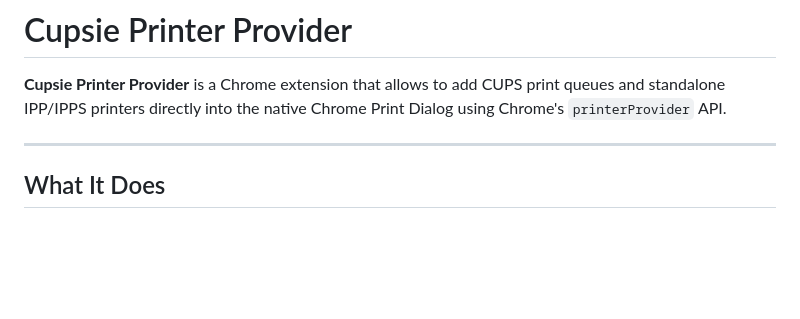
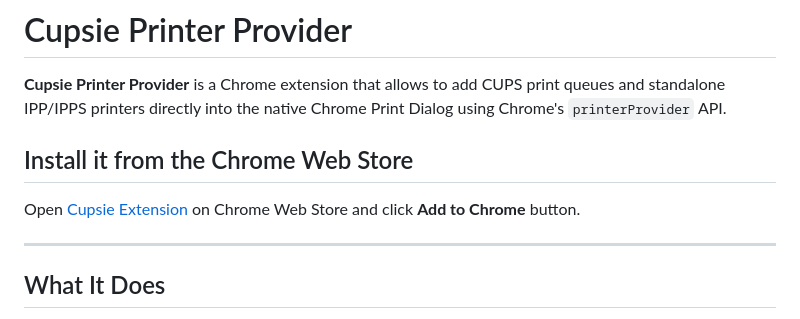
Before and after one commit to DadArcade/cupsie, a Markdown page: README.md, the part around the change. GitHub-like rendering; blank space fills up the shorter version.

```diff
--- a/README.md
+++ b/README.md
@@ -1,6 +1,10 @@
 # Cupsie Printer Provider
 
 **Cupsie Printer Provider** is a Chrome extension that allows to add CUPS print queues and standalone IPP/IPPS printers directly into the native Chrome Print Dialog using Chrome's `printerProvider` API.
+
+## Install it from the Chrome Web Store
+
+Open [Cupsie Extension](https://chromewebstore.google.com/detail/dekecaodhfljnecmmkenlmjfcbmdokno/) on Chrome Web Store and click **Add to Chrome** button.
 
 ---
 
```
